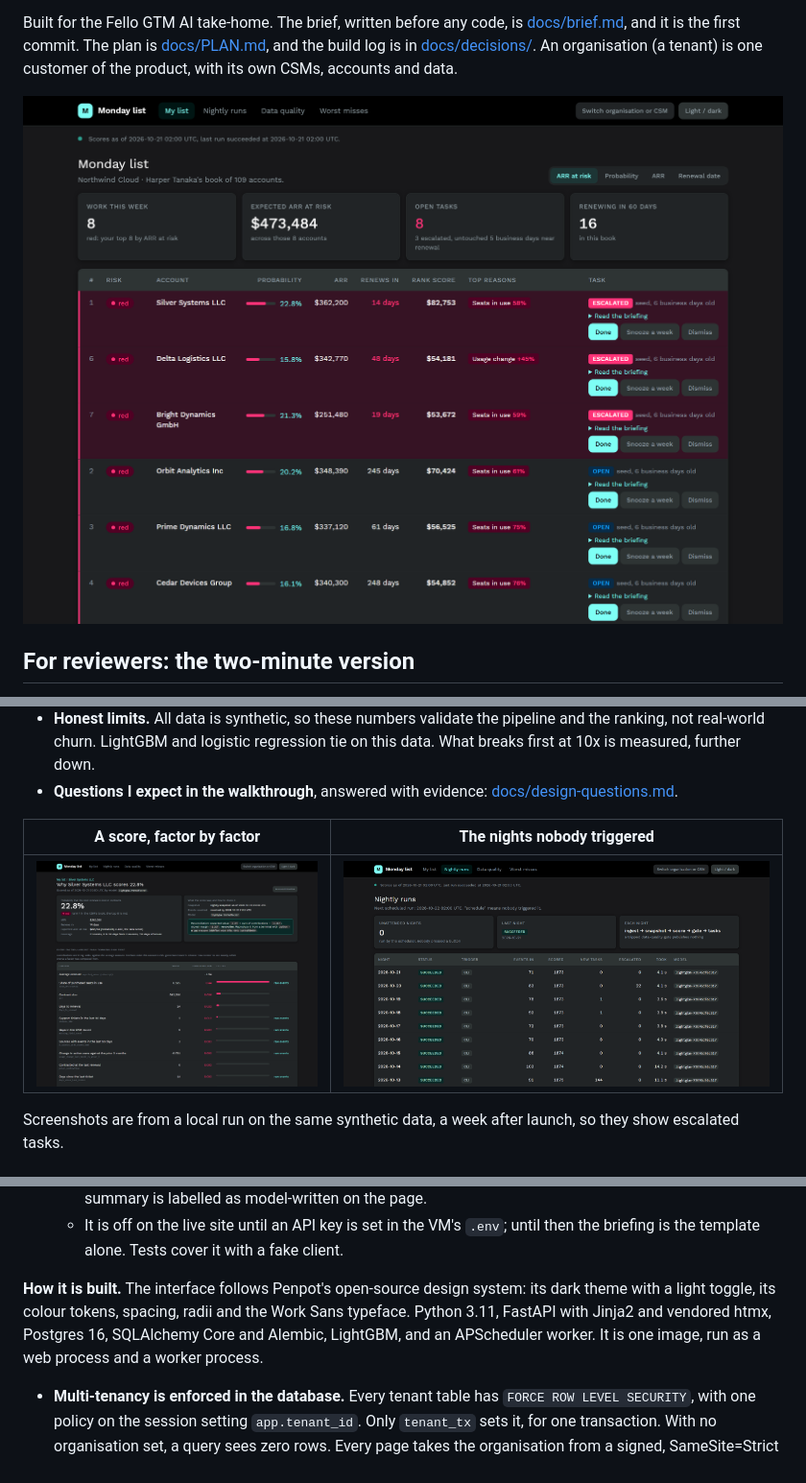
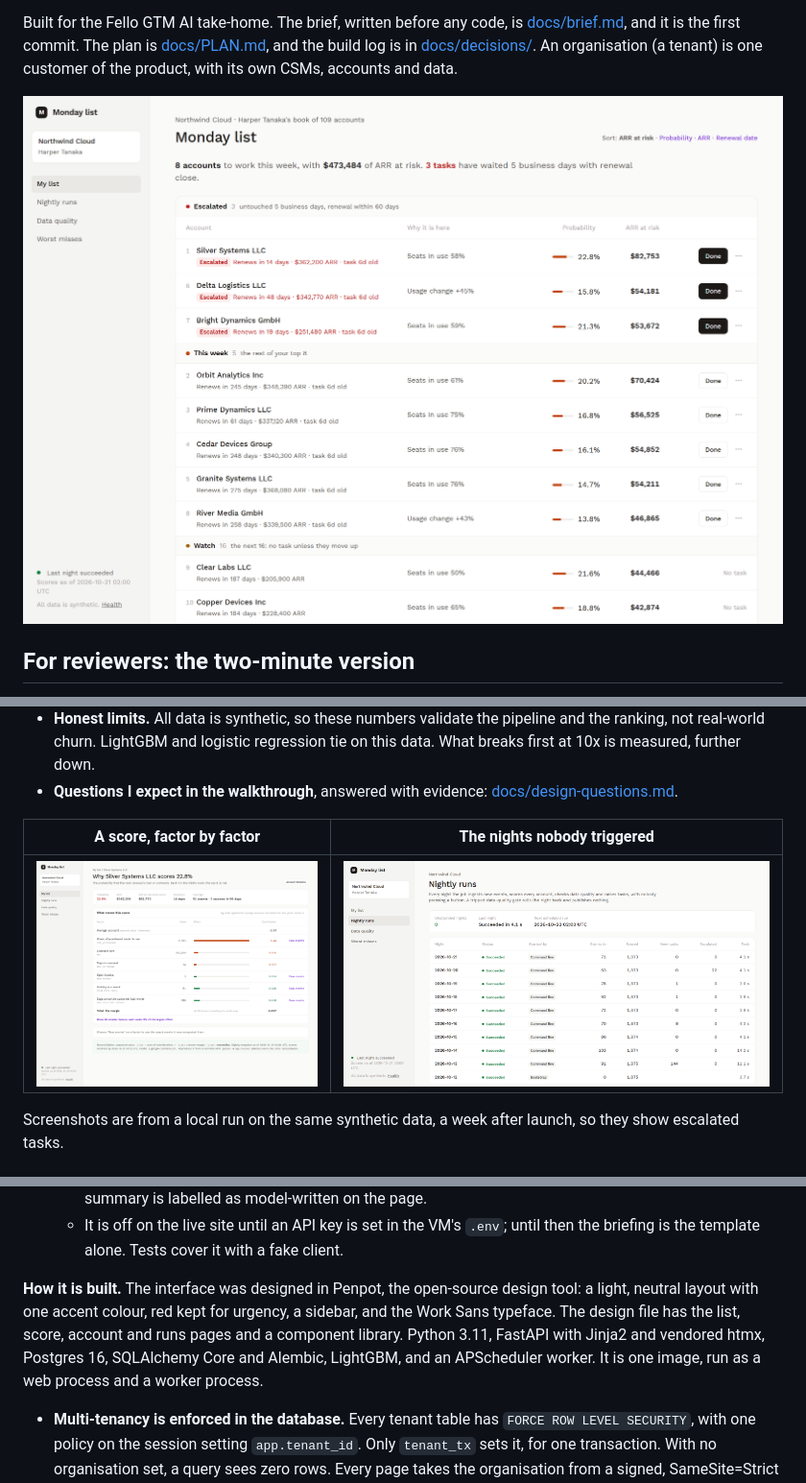
Before and after one commit to utkarsh199708/fello, a Markdown page: README.md, 3 parts joined by grey strips. Shown at 96% size. GitHub-like rendering; pictures changed too: docs/img/list.png, docs/img/runs.png, docs/img/score.png.

```diff
--- a/README.md
+++ b/README.md
@@ -51,7 +51,7 @@ Screenshots are from a local run on the same synthetic data, a week after launch
   - What was sent, which model, the prompt version and the outcome are stored per briefing, and the summary is labelled as model-written on the page.
   - It is off on the live site until an API key is set in the VM's `.env`; until then the briefing is the template alone. Tests cover it with a fake client.
 
-**How it is built.** The interface follows Penpot's open-source design system: its dark theme with a light toggle, its colour tokens, spacing, radii and the Work Sans typeface. Python 3.11, FastAPI with Jinja2 and vendored htmx, Postgres 16, SQLAlchemy Core and Alembic, LightGBM, and an APScheduler worker. It is one image, run as a web process and a worker process.
+**How it is built.** The interface was designed in Penpot, the open-source design tool: a light, neutral layout with one accent colour, red kept for urgency, a sidebar, and the Work Sans typeface. The design file has the list, score, account and runs pages and a component library. Python 3.11, FastAPI with Jinja2 and vendored htmx, Postgres 16, SQLAlchemy Core and Alembic, LightGBM, and an APScheduler worker. It is one image, run as a web process and a worker process.
 
 - **Multi-tenancy is enforced in the database.** Every tenant table has `FORCE ROW LEVEL SECURITY`, with one policy on the session setting `app.tenant_id`. Only `tenant_tx` sets it, for one transaction. With no organisation set, a query sees zero rows. Every page takes the organisation from a signed, SameSite=Strict session cookie. Only the switcher reads an organisation id from the request (to list its CSMs and set the cookie), and the admin trigger takes one in its JSON body. Another organisation's id answers 404.
 - **Point in time.** A feature at `as_of` sees only events received by `as_of`, with windows on when they happened. A late event therefore changes tonight's snapshot, never last week's. Training anchors follow the same rule, so a late event never changes a past training row either. The runtime roles have no UPDATE or DELETE on snapshots and scores; only a migration, as the table owner, can change them.
```
Also changed, not shown: docs/decisions/step-7-review.md (+11 -0 lines), docs/loom-script.md (+2 -2 lines), docs/img/account.png, docs/img/run.png, 7 other files.
